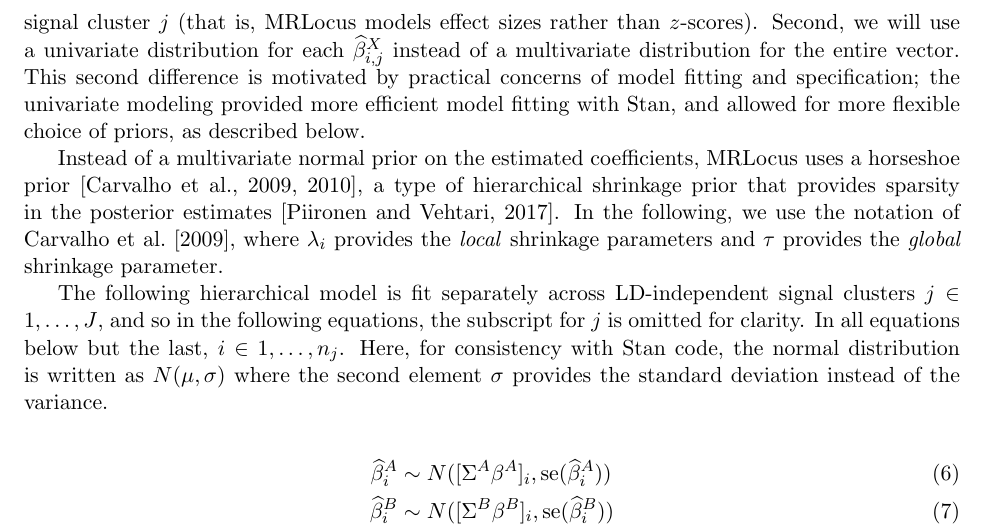
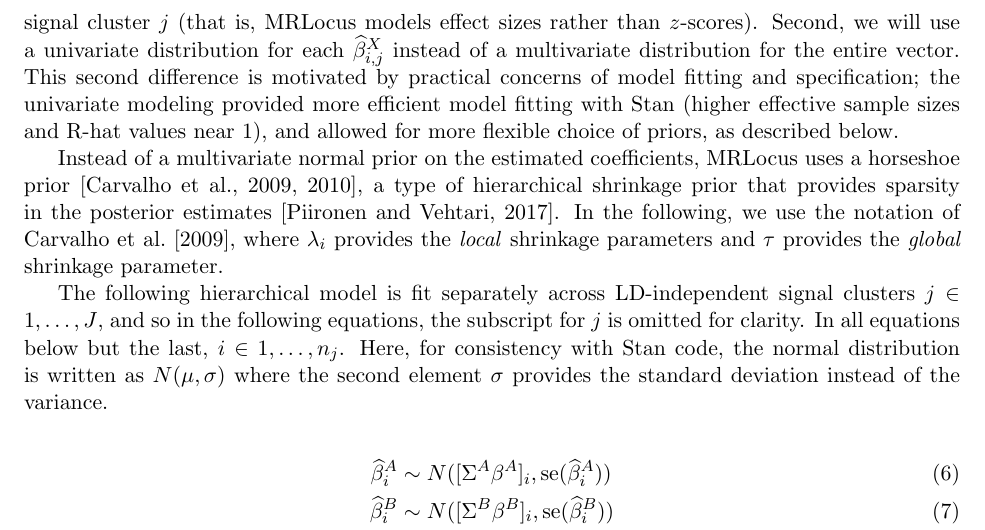
Before and after one commit to mikelove/mrlocusPaper, a LaTeX document (methods/main.tex): part of page 3 of 7, cut so that both start at the same text. Compiled offline with pdfLaTeX.

Commit message:
add details

```diff
--- a/methods/main.tex
+++ b/methods/main.tex
@@ -140,7 +140,8 @@ Second, we will use a univariate distribution for each
 $\widehat{\beta}^X_{i,j}$ instead of a multivariate distribution for
 the entire vector. This second difference is motivated by practical
 concerns of model fitting and specification; the univariate modeling
-provided more efficient model fitting with Stan, and allowed for more
+provided more efficient model fitting with Stan (higher effective
+sample sizes and R-hat values near 1), and allowed for more
 flexible choice of priors, as described below.
 
 Instead of a multivariate normal prior on the estimated coefficients,
```
